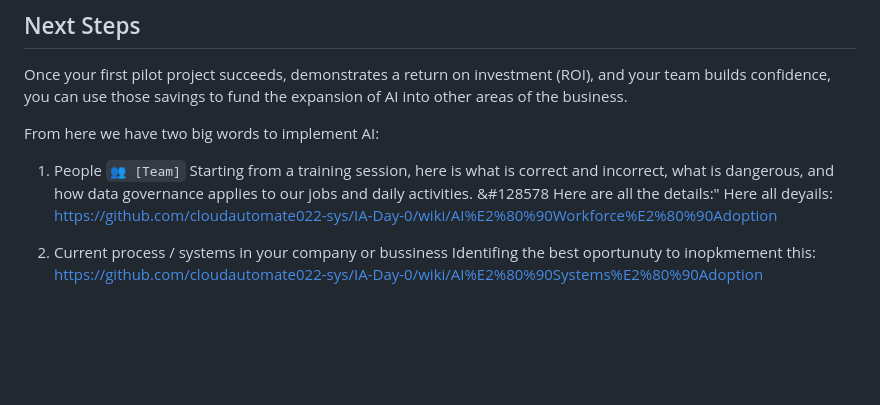
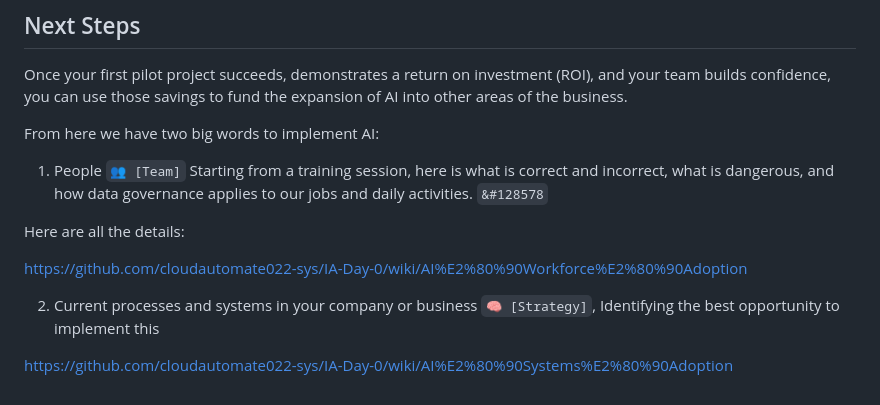
Before and after one commit to cloudautomate022-sys/IA-Day-0, a Markdown page: README.md, the part around the change. Drawn GitHub-style; blank space fills up the shorter version.

Commit message:
Fix typos and update links in README
Correct typos and improve formatting in the README.

```diff
--- a/README.md
+++ b/README.md
@@ -24,11 +24,12 @@ Once your first pilot project succeeds, demonstrates a return on investment (ROI
 
 From here we have two big words to implement AI:
 1. People `👥 [Team]`
-  Starting from a training session, here is what is correct and incorrect, what is dangerous, and how data governance applies to our jobs and daily activities. &#128578
-  Here are all the details:"
-  Here all deyails:
-   https://github.com/cloudautomate022-sys/IA-Day-0/wiki/AI%E2%80%90Workforce%E2%80%90Adoption
+  Starting from a training session, here is what is correct and incorrect, what is dangerous, and how data governance applies to our jobs and daily activities. `&#128578`
 
-3. Current process / systems in your company or bussiness
-   Identifing the best oportunuty to inopkmement this:
-     https://github.com/cloudautomate022-sys/IA-Day-0/wiki/AI%E2%80%90Systems%E2%80%90Adoption
+Here are all the details:
+
+https://github.com/cloudautomate022-sys/IA-Day-0/wiki/AI%E2%80%90Workforce%E2%80%90Adoption
+
+2. Current processes and systems in your company or business `🧠 [Strategy]`, Identifying the best opportunity to implement this
+
+https://github.com/cloudautomate022-sys/IA-Day-0/wiki/AI%E2%80%90Systems%E2%80%90Adoption
```
